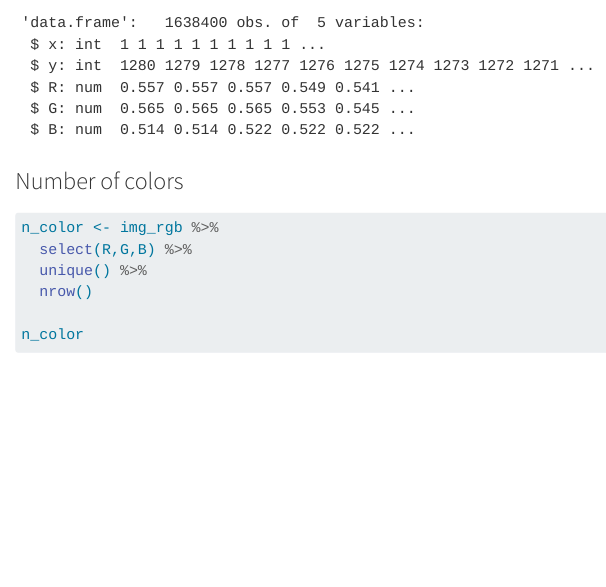
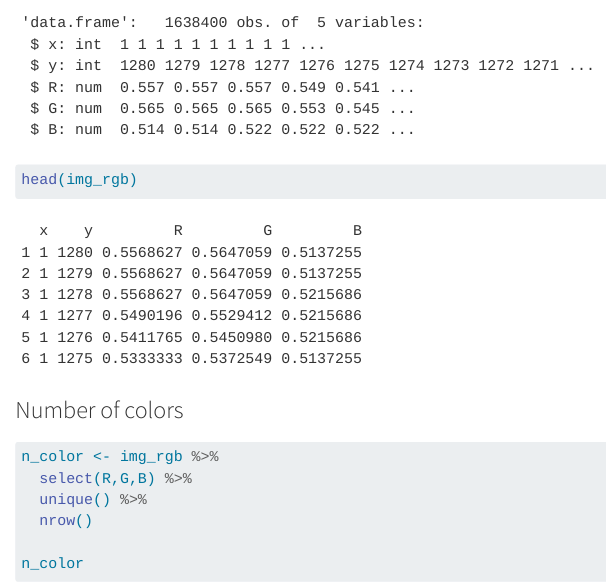
Before and after one commit to luebby/IASE_2023-Imageanalysis, a Quarto document (Image_Analysis.qmd): the page in a window 1100 px wide, from 1770 px down. Rendered offline with R 4.5, knitr and Pandoc in place of Quarto, with nearby package versions; some code elsewhere in the file could not run offline; common packages that the code uses without loading them are loaded.

Commit message:
head() addded.

````diff
--- a/Image_Analysis.qmd
+++ b/Image_Analysis.qmd
@@ -43,6 +43,7 @@ img_rgb <- data.frame(
 
 # Check
 str(img_rgb)
+head(img_rgb)
 ```
 
 ### Number of colors
````
